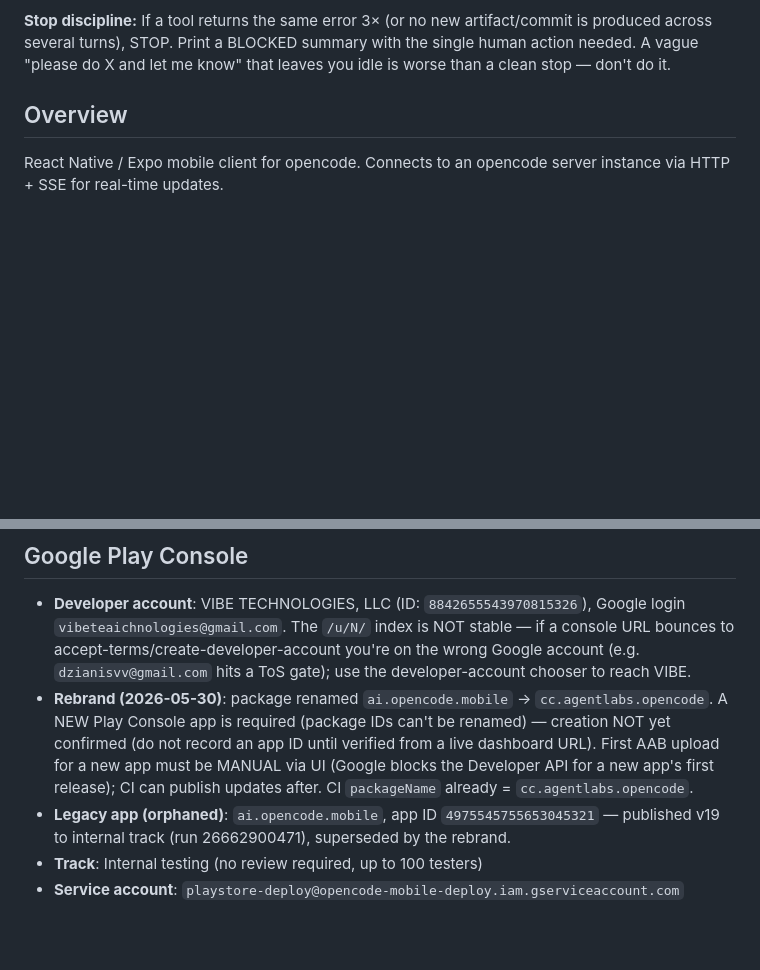
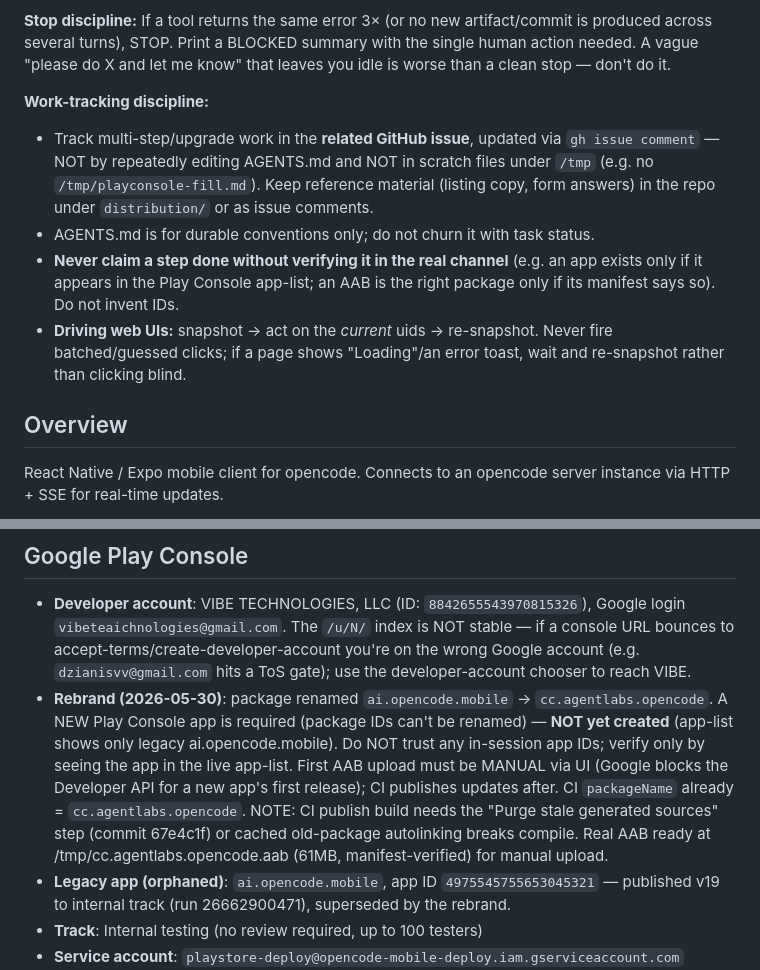
Before and after one commit to Med-amine0/opencode-mobile, a Markdown page: AGENTS.md, 2 parts joined by grey strips. Drawn GitHub-style; blank space fills up the shorter version.

Commit message:
docs(agents): add work-tracking discipline (use GitHub issue, not /tmp/AGENTS churn)
Track multi-step/upgrade work in the related GitHub issue via gh issue
comment, not by editing AGENTS.md or writing /tmp scratch files. Verify
steps in the real channel before claiming done. Drive web UIs via
snapshot->act-on-current-uids->re-snapshot, never batched/guessed clicks.

Co-Authored-By: Claude Opus 4.8 <noreply@anthropic.com>

```diff
--- a/AGENTS.md
+++ b/AGENTS.md
@@ -17,6 +17,12 @@
 - **Add internal testers** (Play Console → Internal testing → Testers): the genuinely human-gated residual. Google's anti-automation blocks CDP-controlled Chrome sign-in, so this UI step needs a human (or a real, non-CDP browser session).
 
 **Stop discipline:** If a tool returns the same error 3× (or no new artifact/commit is produced across several turns), STOP. Print a BLOCKED summary with the single human action needed. A vague "please do X and let me know" that leaves you idle is worse than a clean stop — don't do it.
+
+**Work-tracking discipline:**
+- Track multi-step/upgrade work in the **related GitHub issue**, updated via `gh issue comment` — NOT by repeatedly editing AGENTS.md and NOT in scratch files under `/tmp` (e.g. no `/tmp/playconsole-fill.md`). Keep reference material (listing copy, form answers) in the repo under `distribution/` or as issue comments.
+- AGENTS.md is for durable conventions only; do not churn it with task status.
+- **Never claim a step done without verifying it in the real channel** (e.g. an app exists only if it appears in the Play Console app-list; an AAB is the right package only if its manifest says so). Do not invent IDs.
+- **Driving web UIs:** snapshot → act on the *current* uids → re-snapshot. Never fire batched/guessed clicks; if a page shows "Loading"/an error toast, wait and re-snapshot rather than clicking blind.
 
 ## Overview
 
@@ -201,7 +207,7 @@ For pushes/gh CLI on this repo: `source ~/.env.d/github-dzianisv.env`
 ## Google Play Console
 
 - **Developer account**: VIBE TECHNOLOGIES, LLC (ID: `8842655543970815326`), Google login `vibeteaichnologies@gmail.com`. The `/u/N/` index is NOT stable — if a console URL bounces to accept-terms/create-developer-account you're on the wrong Google account (e.g. `dzianisvv@gmail.com` hits a ToS gate); use the developer-account chooser to reach VIBE.
-- **Rebrand (2026-05-30)**: package renamed `ai.opencode.mobile` → `cc.agentlabs.opencode`. A NEW Play Console app is required (package IDs can't be renamed) — creation NOT yet confirmed (do not record an app ID until verified from a live dashboard URL). First AAB upload for a new app must be MANUAL via UI (Google blocks the Developer API for a new app's first release); CI can publish updates after. CI `packageName` already = `cc.agentlabs.opencode`.
+- **Rebrand (2026-05-30)**: package renamed `ai.opencode.mobile` → `cc.agentlabs.opencode`. A NEW Play Console app is required (package IDs can't be renamed) — **NOT yet created** (app-list shows only legacy ai.opencode.mobile). Do NOT trust any in-session app IDs; verify only by seeing the app in the live app-list. First AAB upload must be MANUAL via UI (Google blocks the Developer API for a new app's first release); CI publishes updates after. CI `packageName` already = `cc.agentlabs.opencode`. NOTE: CI publish build needs the "Purge stale generated sources" step (commit 67e4c1f) or cached old-package autolinking breaks compile. Real AAB ready at /tmp/cc.agentlabs.opencode.aab (61MB, manifest-verified) for manual upload.
 - **Legacy app (orphaned)**: `ai.opencode.mobile`, app ID `4975545755653045321` — published v19 to internal track (run 26662900471), superseded by the rebrand.
 - **Track**: Internal testing (no review required, up to 100 testers)
 - **Service account**: `playstore-deploy@opencode-mobile-deploy.iam.gserviceaccount.com` (account-level API access already granted)
```
